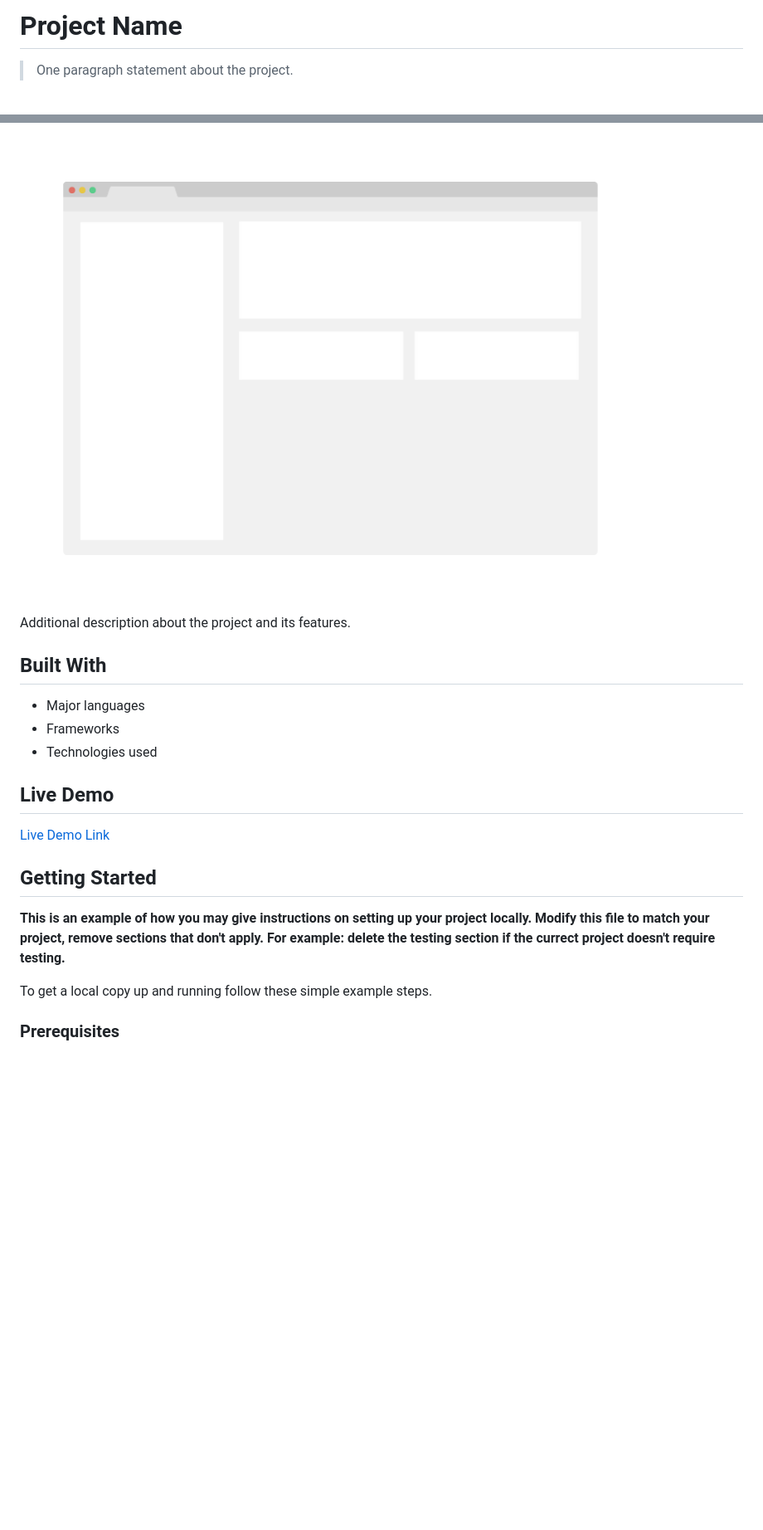
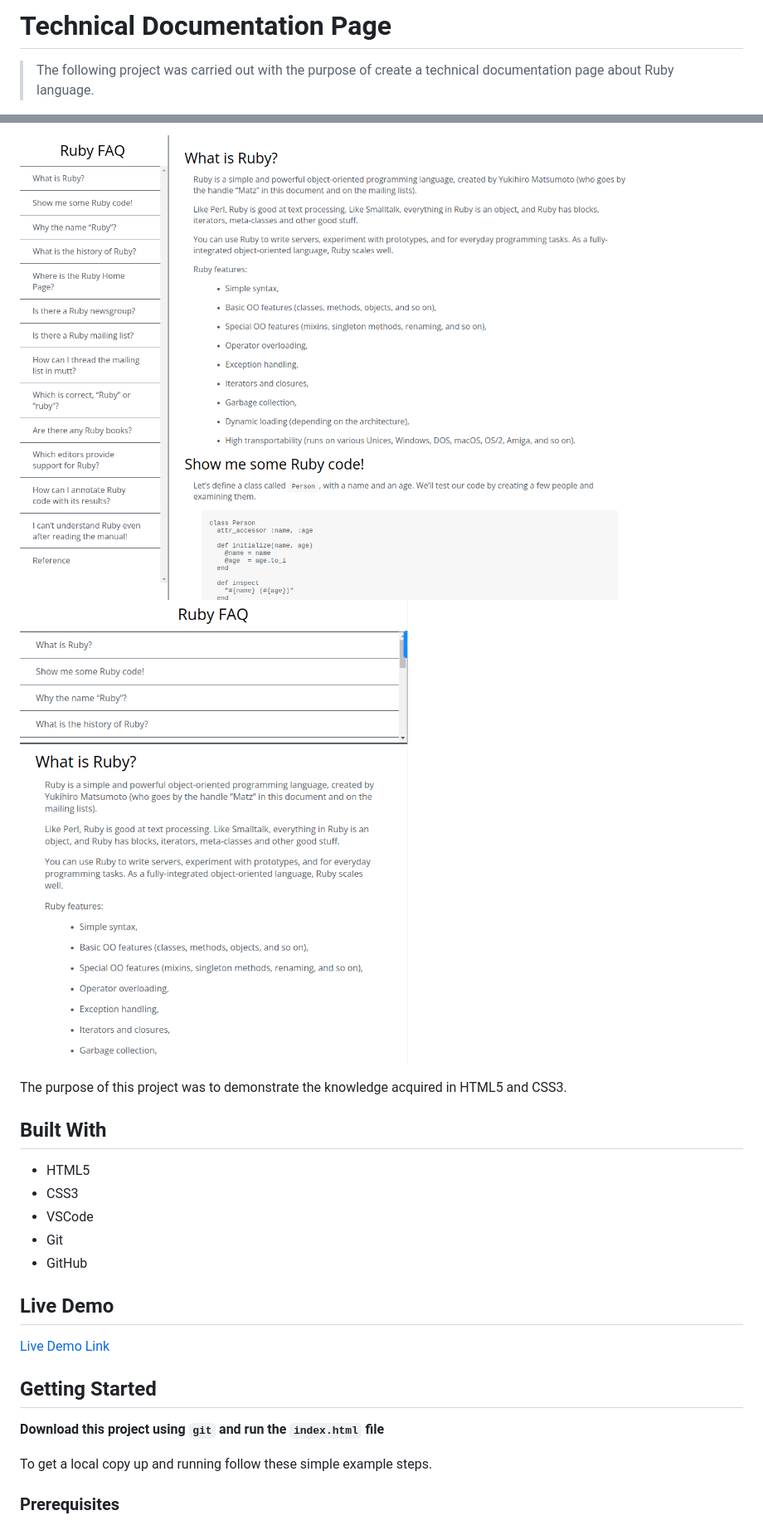
Before and after one commit to aristides1000/tecnical-documentation-page-freecodecamp, a Markdown page: README.md, 2 parts joined by grey strips. Shown: that part at 83% size. Drawn GitHub-style; pictures changed too: app_screenshot.png (deleted), screenshot-1.png (added), screenshot-2.png (added); blank space fills up the shorter version.

Commit message:
Feat: finish Technical documentation page

```diff
--- a/README.md
+++ b/README.md
@@ -1,4 +1,4 @@
-# Project Name
+# Technical Documentation Page
 
-> One paragraph statement about the project.
+> The following project was carried out with the purpose of create a technical documentation page about Ruby language.
 
@@ -6,13 +6,16 @@
 
-![screenshot](./app_screenshot.png)
+![screenshot](./screenshot-1.png)
+![screenshot](./screenshot-2.png)
 
-Additional description about the project and its features.
+The purpose of this project was to demonstrate the knowledge acquired in HTML5 and CSS3.
 
 ## Built With
 
-- Major languages
-- Frameworks
-- Technologies used
+- HTML5
+- CSS3
+- VSCode
+- Git
+- GitHub
 
 ## Live Demo
 
@@ -20,8 +23,7 @@ Additional description about the project and its features.
 
 ## Getting Started
 
-**This is an example of how you may give instructions on setting up your project locally.**
-**Modify this file to match your project, remove sections that don't apply. For example: delete the testing section if the currect project doesn't require testing.**
+**Download this project using `git` and run the `index.html` file**
 
 To get a local copy up and running follow these simple example steps.
 
```
Also changed, not shown: other parts of README.md (+4 -12 lines), 2 other files.
